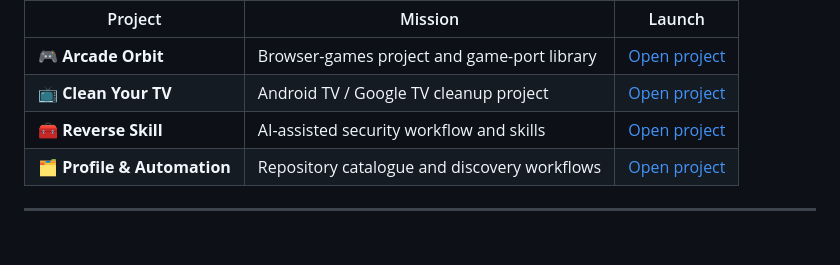
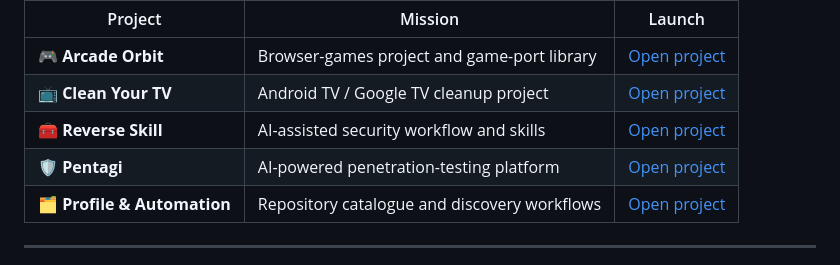
Before and after one commit to NayumAhmed/NayumAhmed, a Markdown page: README.md, the part around one of its changes. Rendered like a GitHub page; folded sections open; blank space fills up the shorter version.

Commit message:
Add Pentagi to profile project directory

```diff
--- a/README.md
+++ b/README.md
@@ -58,6 +59,7 @@ GitHub profile READMEs support Markdown, images, GIFs and SVGs, but do not run c
 | 🎮 **Arcade Orbit** | Browser-games project and game-port library | [Open project](https://github.com/NayumAhmed/arcade-orbit47) |
 | 📺 **Clean Your TV** | Android TV / Google TV cleanup project | [Open project](https://github.com/NayumAhmed/cleanyourtv) |
 | 🧰 **Reverse Skill** | AI-assisted security workflow and skills | [Open project](https://github.com/NayumAhmed/reverse-skill) |
+| 🛡️ **Pentagi** | AI-powered penetration-testing platform | [Open project](https://github.com/NayumAhmed/pentagi) |
 | 🗂️ **Profile & Automation** | Repository catalogue and discovery workflows | [Open project](https://github.com/NayumAhmed/NayumAhmed) |
 
 </details>
```
Also changed, not shown: other parts of README.md (+1 -0 lines).
